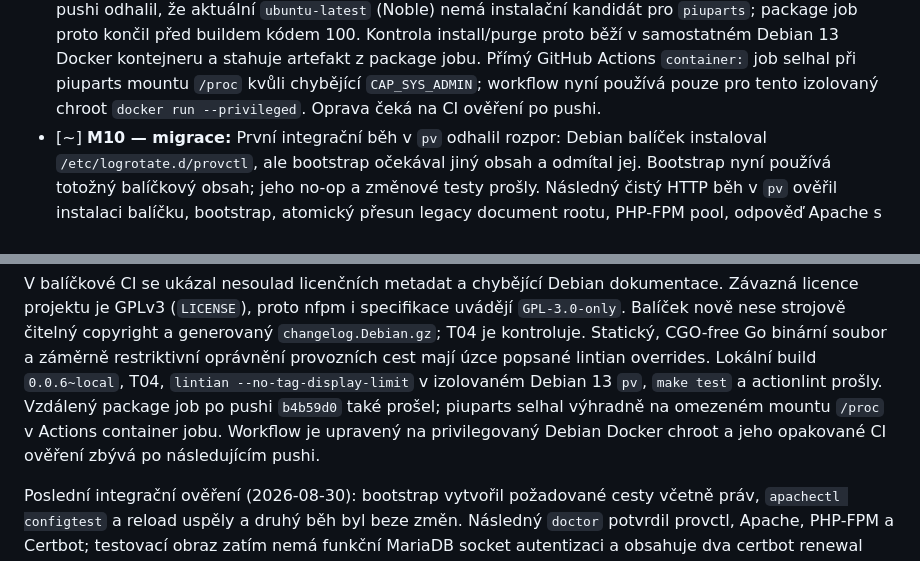
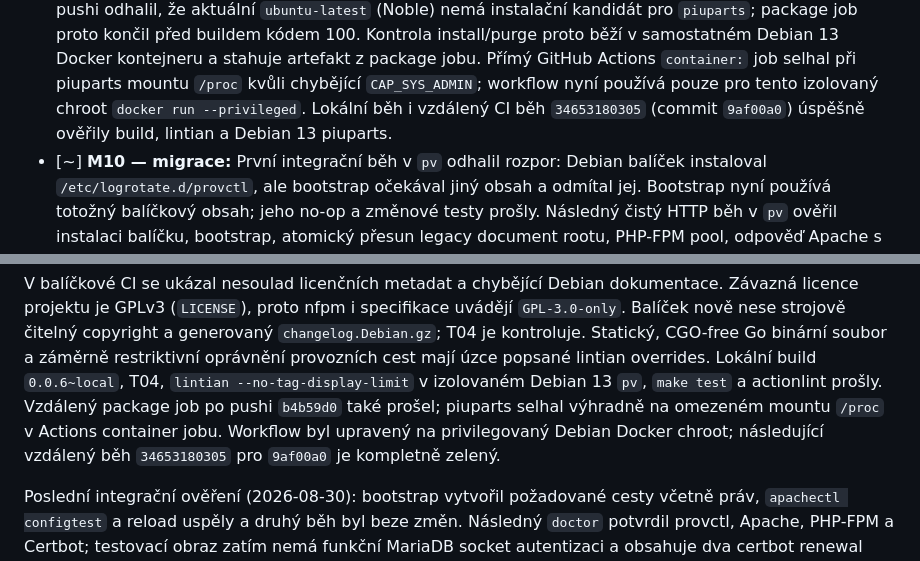
Before and after one commit to jozuekupec/provctl, a Markdown page: docs/roadmap.md, 2 parts joined by grey strips. GitHub-like rendering.

Commit message:
Record successful package CI validation

```diff
--- a/docs/roadmap.md
+++ b/docs/roadmap.md
@@ -404,7 +404,8 @@ Legenda: `[x]` hotovo a ověřeno v uvedeném rozsahu; `[~]` rozpracováno;
   kontejneru a stahuje artefakt z package jobu. Přímý GitHub Actions
   `container:` job selhal při piuparts mountu `/proc` kvůli chybějící
   `CAP_SYS_ADMIN`; workflow nyní používá pouze pro tento izolovaný chroot
-  `docker run --privileged`. Oprava čeká na CI ověření po pushi.
+  `docker run --privileged`. Lokální běh i vzdálený CI běh `34653180305`
+  (commit `9af00a0`) úspěšně ověřily build, lintian a Debian 13 piuparts.
 - [~] **M10 — migrace:**
   První integrační běh v `pv` odhalil rozpor: Debian balíček instaloval
   `/etc/logrotate.d/provctl`, ale bootstrap očekával jiný obsah a odmítal jej.
@@ -531,8 +532,8 @@ mají úzce popsané lintian overrides. Lokální build `0.0.6~local`, T04,
 `lintian --no-tag-display-limit` v izolovaném Debian 13 `pv`, `make test` a
 actionlint prošly. Vzdálený package job po pushi `b4b59d0` také prošel;
 piuparts selhal výhradně na omezeném mountu `/proc` v Actions container jobu.
-Workflow je upravený na privilegovaný Debian Docker chroot a jeho opakované
-CI ověření zbývá po následujícím pushi.
+Workflow byl upravený na privilegovaný Debian Docker chroot; následující
+vzdálený běh `34653180305` pro `9af00a0` je kompletně zelený.
 
 Poslední integrační ověření (2026-08-30): bootstrap vytvořil požadované cesty
 včetně práv, `apachectl configtest` a reload uspěly a druhý běh byl beze změn.
```
